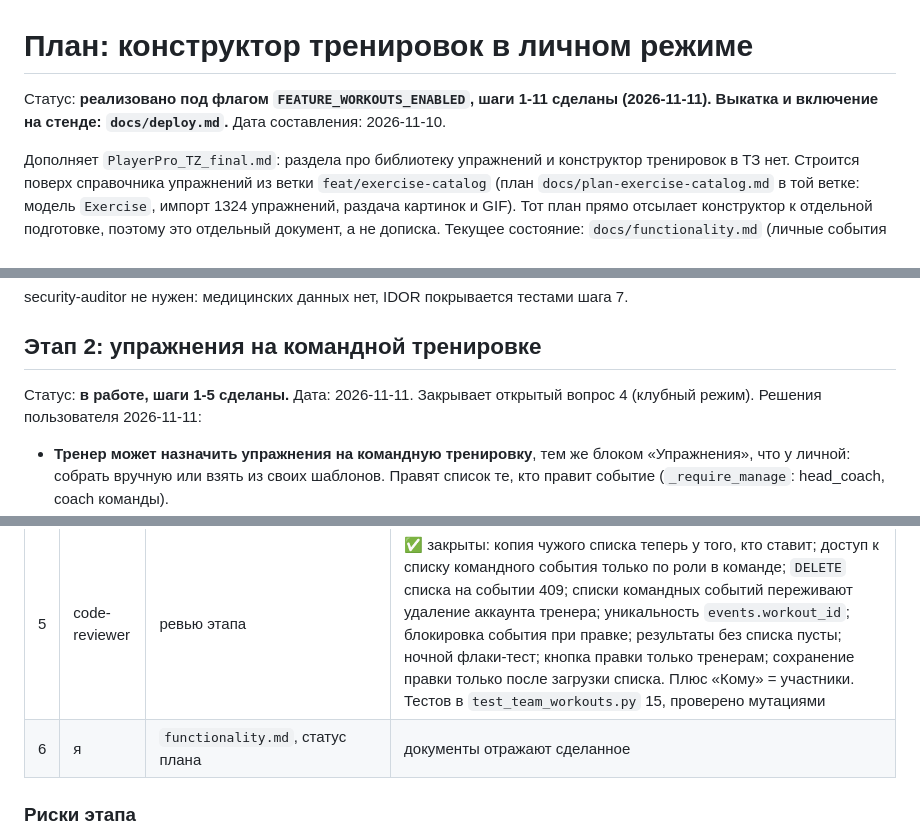
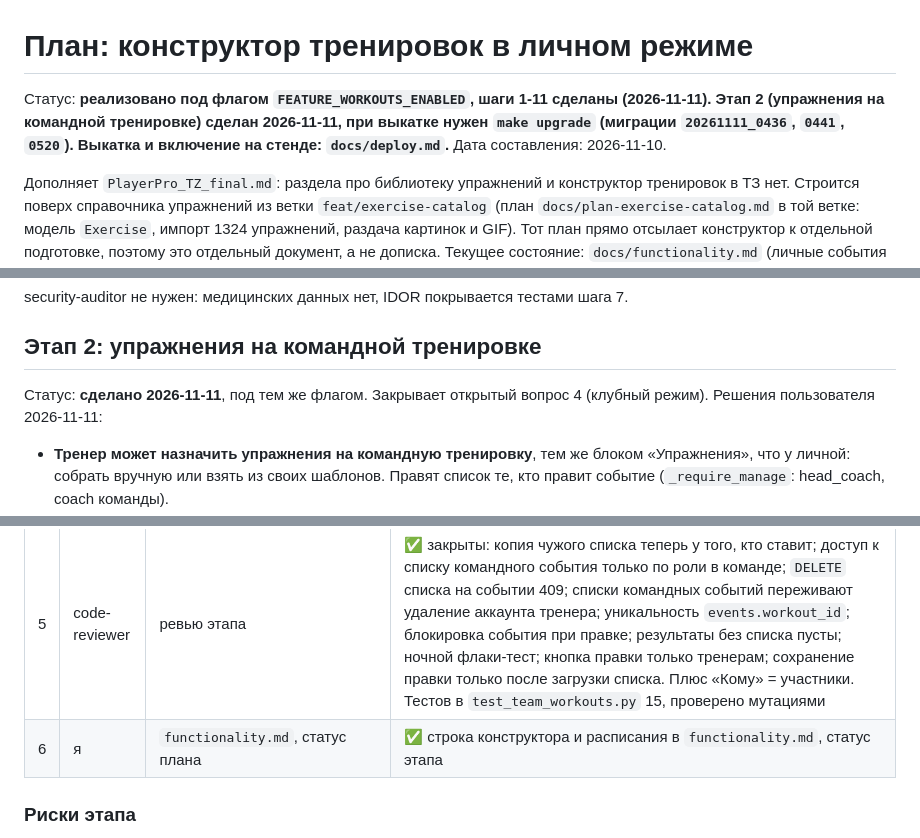
Before and after one commit to Khanze99/player.pro, a Markdown page: docs/plan-workout-builder.md, 3 parts joined by grey strips. Rendered like a GitHub page.

Commit message:
docs(тренировки): этап 2 в функциональности и статусе плана
В functionality.md описана командная тренировка: «Кому» и участники
события, выполнение у каждого игрока, результаты для штаба, права по
роли в команде. План отмечает этап 2 сделанным и напоминает про
make upgrade для трёх миграций при выкатке.

```diff
--- a/docs/plan-workout-builder.md
+++ b/docs/plan-workout-builder.md
@@ -1,6 +1,6 @@
 # План: конструктор тренировок в личном режиме
 
-Статус: **реализовано под флагом `FEATURE_WORKOUTS_ENABLED`, шаги 1-11 сделаны (2026-11-11). Выкатка и включение на стенде: `docs/deploy.md`.** Дата составления: 2026-11-10.
+Статус: **реализовано под флагом `FEATURE_WORKOUTS_ENABLED`, шаги 1-11 сделаны (2026-11-11). Этап 2 (упражнения на командной тренировке) сделан 2026-11-11, при выкатке нужен `make upgrade` (миграции `20261111_0436`, `0441`, `0520`). Выкатка и включение на стенде: `docs/deploy.md`.** Дата составления: 2026-11-10.
 
 Дополняет `PlayerPro_TZ_final.md`: раздела про библиотеку упражнений и конструктор
 тренировок в ТЗ нет. Строится поверх справочника упражнений из ветки
@@ -373,7 +373,7 @@ security-auditor не нужен: медицинских данных нет, ID
 
 ## Этап 2: упражнения на командной тренировке
 
-Статус: **в работе, шаги 1-5 сделаны.** Дата: 2026-11-11. Закрывает открытый
+Статус: **сделано 2026-11-11**, под тем же флагом. Закрывает открытый
 вопрос 4 (клубный режим). Решения пользователя 2026-11-11:
 
 - **Тренер может назначить упражнения на командную тренировку**, тем же блоком
@@ -499,7 +499,7 @@ security-auditor не нужен: медицинских данных нет, ID
 | 3 | tester | тесты прав и сценариев выше | ✅ `tests/test_team_workouts.py` (8 тестов): чужая команда и чужой админ 404 на список, выполнение, результаты, старт и правку; штаб не видит личное; главный тренер правит и ставит свой шаблон, врач и игрок только читают; своё выполнение у каждого игрока; снятый с назначения теряет доступ, но остаётся в результатах; назначения следуют за списком; результаты под флагом. Проверено мутациями правил доступа |
 | 4 | я | экраны: создание с «Кому», карточка события, результаты, режим чтения | ✅ `tsc`, `eslint`, `jest`; демо-команда на локальном `review-coach` |
 | 5 | code-reviewer | ревью этапа | ✅ закрыты: копия чужого списка теперь у того, кто ставит; доступ к списку командного события только по роли в команде; `DELETE` списка на событии 409; списки командных событий переживают удаление аккаунта тренера; уникальность `events.workout_id`; блокировка события при правке; результаты без списка пусты; ночной флаки-тест; кнопка правки только тренерам; сохранение правки только после загрузки списка. Плюс «Кому» = участники. Тестов в `test_team_workouts.py` 15, проверено мутациями |
-| 6 | я | `functionality.md`, статус плана | документы отражают сделанное |
+| 6 | я | `functionality.md`, статус плана | ✅ строка конструктора и расписания в `functionality.md`, статус этапа |
 
 ### Риски этапа
 
```
Also changed, not shown: docs/functionality.md (+2 -2 lines).
